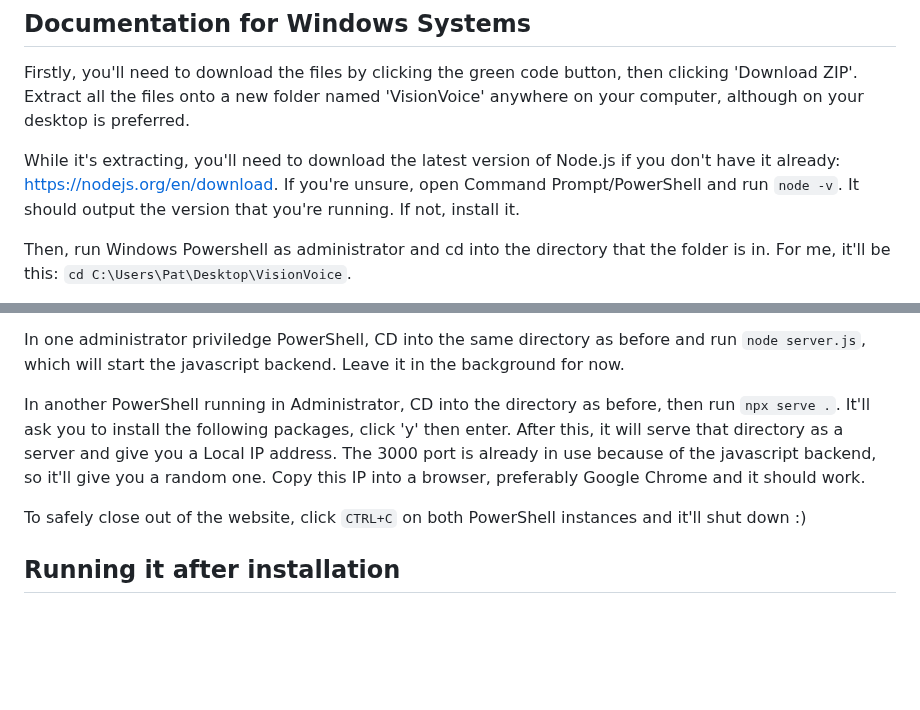
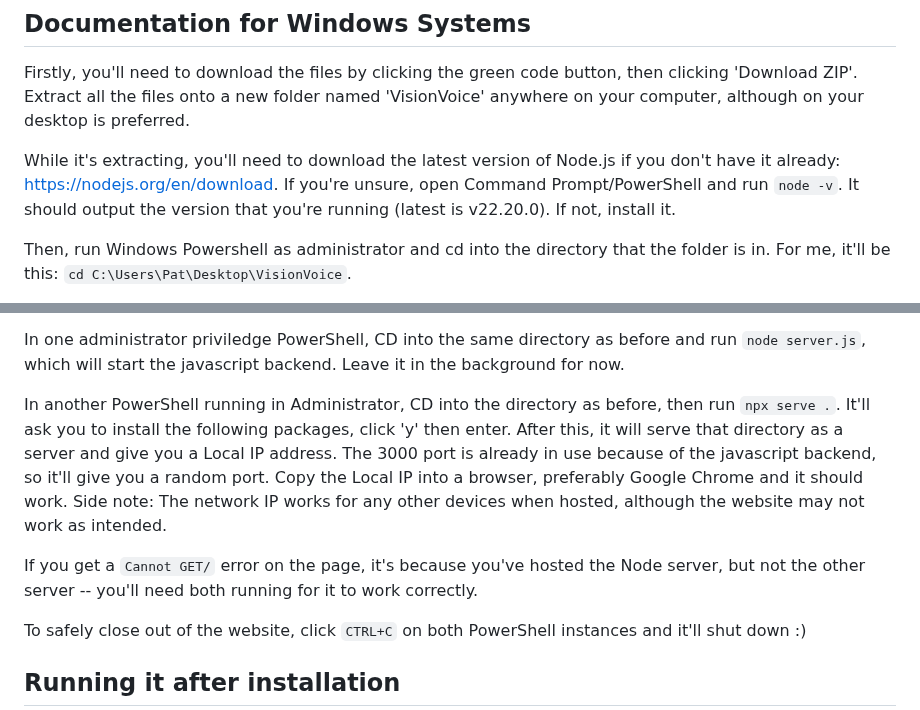
Before and after one commit to patrickwelch04/VisionVoice, a Markdown page: README.md, 2 parts joined by grey strips. Drawn GitHub-style; blank space fills up the shorter version.

Commit message:
Revise README for Node.js version and server setup
Updated Node.js version reference and clarified instructions for running servers.

```diff
--- a/README.md
+++ b/README.md
@@ -44,7 +44,7 @@ The app ensures the description is simple, short and avoids complex formatting f
 
 Firstly, you'll need to download the files by clicking the green code button, then clicking 'Download ZIP'. Extract all the files onto a new folder named 'VisionVoice' anywhere on your computer, although on your desktop is preferred.
 
-While it's extracting, you'll need to download the latest version of Node.js if you don't have it already: https://nodejs.org/en/download. If you're unsure, open Command Prompt/PowerShell and run `node -v`. It should output the version that you're running. If not, install it.
+While it's extracting, you'll need to download the latest version of Node.js if you don't have it already: https://nodejs.org/en/download. If you're unsure, open Command Prompt/PowerShell and run `node -v`. It should output the version that you're running (latest is v22.20.0). If not, install it.
 
 Then, run Windows Powershell as administrator and cd into the directory that the folder is in. For me, it'll be this:
 `cd C:\Users\Pat\Desktop\VisionVoice`.
@@ -58,7 +58,9 @@ After that, you can close out of all PowerShell/cmd prompt windows and open up 2
 
 In one administrator priviledge PowerShell, CD into the same directory as before and run `node server.js`, which will start the javascript backend. Leave it in the background for now.
 
-In another PowerShell running in Administrator, CD into the directory as before, then run `npx serve .`. It'll ask you to install the following packages, click 'y' then enter. After this, it will serve that directory as a server and give you a Local IP address. The 3000 port is already in use because of the javascript backend, so it'll give you a random one. Copy this IP into a browser, preferably Google Chrome and it should work.
+In another PowerShell running in Administrator, CD into the directory as before, then run `npx serve .`. It'll ask you to install the following packages, click 'y' then enter. After this, it will serve that directory as a server and give you a Local IP address. The 3000 port is already in use because of the javascript backend, so it'll give you a random port. Copy the Local IP into a browser, preferably Google Chrome and it should work. Side note: The network IP works for any other devices when hosted, although the website may not work as intended.
+
+If you get a `Cannot GET/` error on the page, it's because you've hosted the Node server, but not the other server -- you'll need both running for it to work correctly.
 
 To safely close out of the website, click `CTRL+C` on both PowerShell instances and it'll shut down :)
 
```
